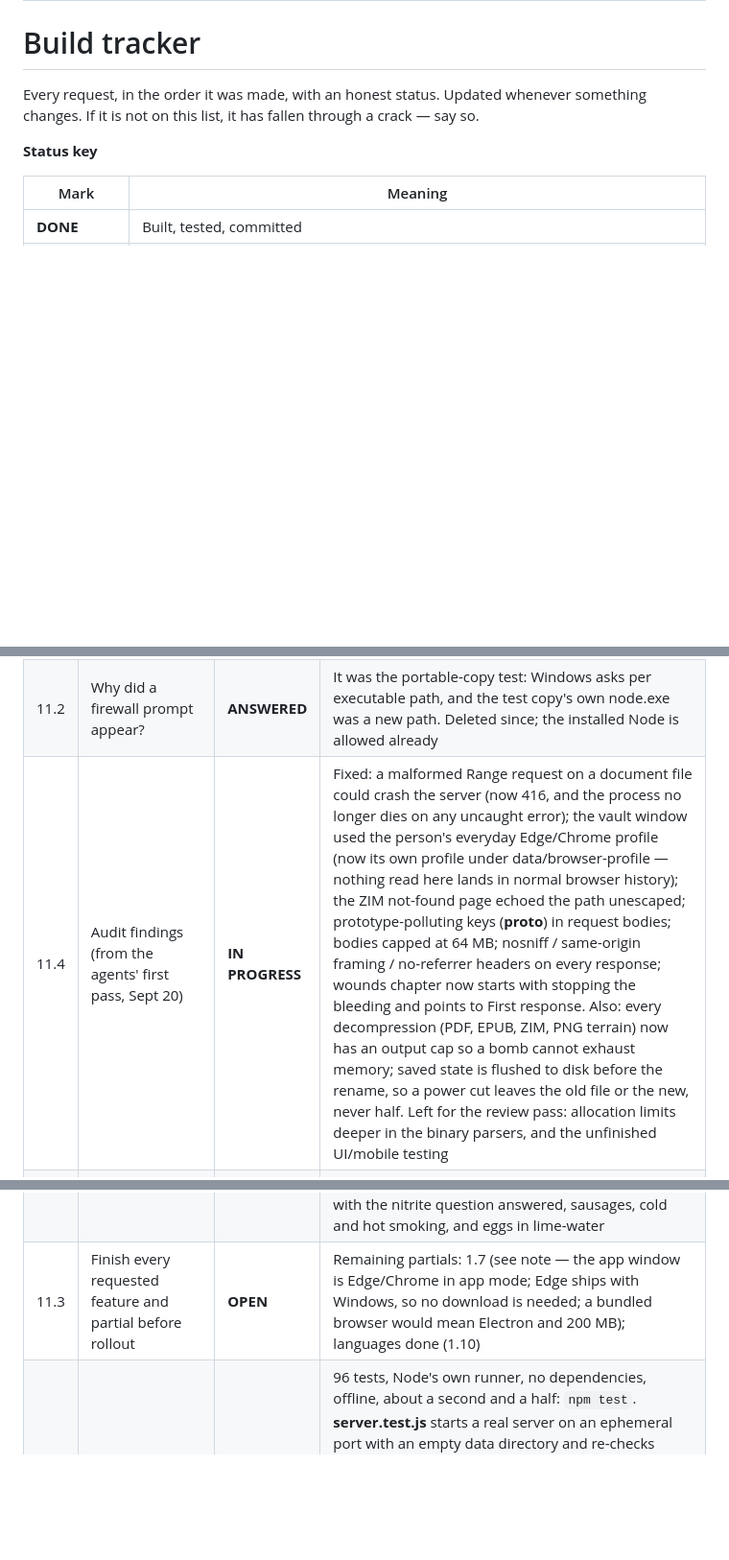
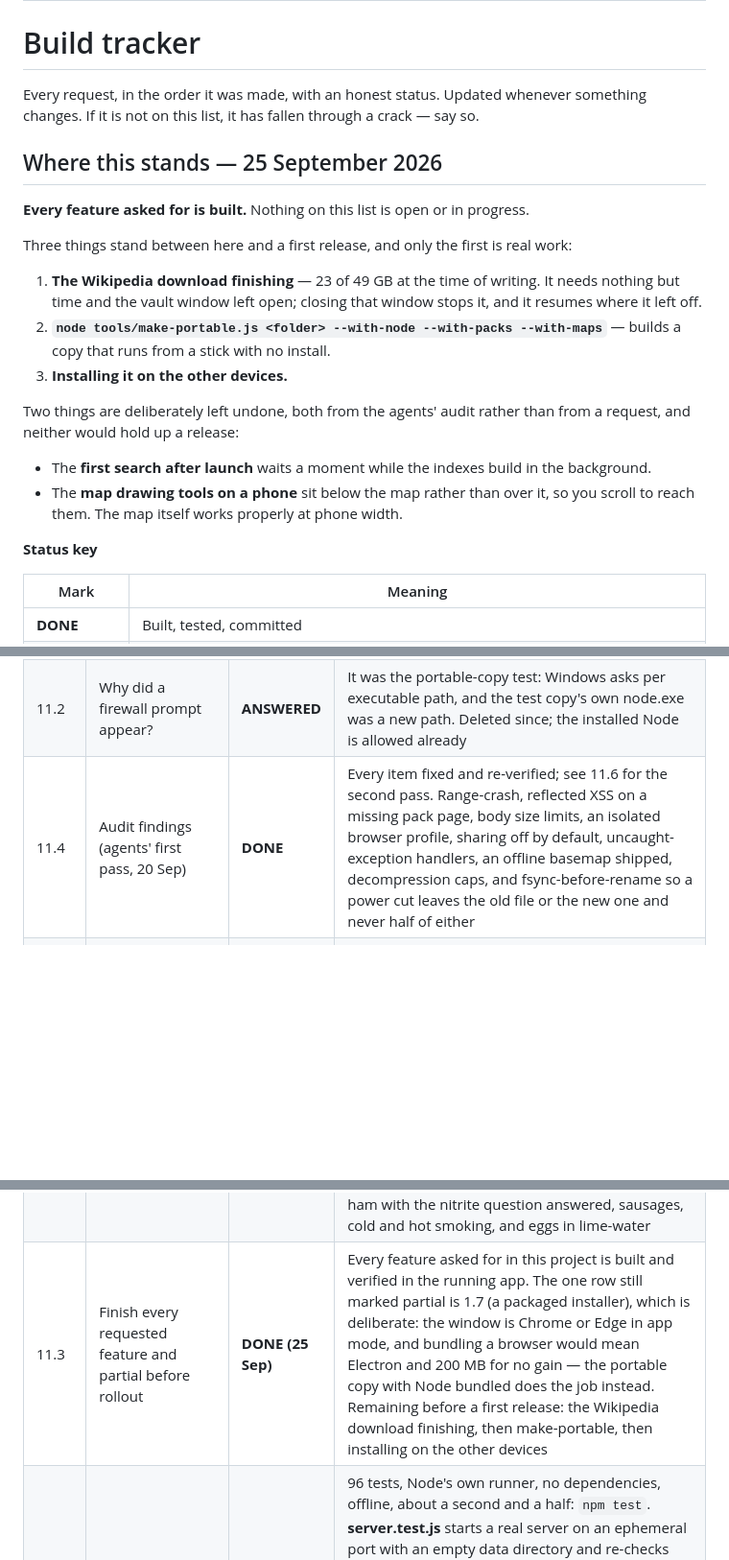
Before and after one commit to RubberDukai/vault, a Markdown page: TRACKER.md, 3 parts joined by grey strips. Shown at 96% size. GitHub-like rendering; blank space fills up the shorter version.

```diff
--- a/TRACKER.md
+++ b/TRACKER.md
@@ -7,6 +7,21 @@ order: 0
 # Build tracker
 
 Every request, in the order it was made, with an honest status. Updated whenever something changes. If it is not on this list, it has fallen through a crack — say so.
+
+## Where this stands — 25 September 2026
+
+**Every feature asked for is built.** Nothing on this list is open or in progress.
+
+Three things stand between here and a first release, and only the first is real work:
+
+1. **The Wikipedia download finishing** — 23 of 49 GB at the time of writing. It needs nothing but time and the vault window left open; closing that window stops it, and it resumes where it left off.
+2. **`node tools/make-portable.js <folder> --with-node --with-packs --with-maps`** — builds a copy that runs from a stick with no install.
+3. **Installing it on the other devices.**
+
+Two things are deliberately left undone, both from the agents' audit rather than from a request, and neither would hold up a release:
+
+- The **first search after launch** waits a moment while the indexes build in the background.
+- The **map drawing tools on a phone** sit below the map rather than over it, so you scroll to reach them. The map itself works properly at phone width.
 
 **Status key**
 
@@ -164,5 +179,5 @@ Everything else that was open has been decided and is done or in progress — se
 |---|---|---|---|
 | 11.1 | Network sharing off by default, switchable in the interface, with a tutorial | **DONE** | The vault now listens on this machine only (127.0.0.1) until Setup → Share on this network is switched on; the server rebinds without a restart, the choice is kept in data/state.json, the panel shows the phone address and a five-step walkthrough plus what "on" means for safety. `--host` on the command line fixes it and greys out the switch. Tested on, off, and unreachable-from-the-LAN when off |
 | 11.2 | Why did a firewall prompt appear? | **ANSWERED** | It was the portable-copy test: Windows asks per executable path, and the test copy's own node.exe was a new path. Deleted since; the installed Node is allowed already |
-| 11.4 | Audit findings (from the agents' first pass, Sept 20) | **IN PROGRESS** | Fixed: a malformed Range request on a document file could crash the server (now 416, and the process no longer dies on any uncaught error); the vault window used the person's everyday Edge/Chrome profile (now its own profile under data/browser-profile — nothing read here lands in normal browser history); the ZIM not-found page echoed the path unescaped; prototype-polluting keys (__proto__) in request bodies; bodies capped at 64 MB; nosniff / same-origin framing / no-referrer headers on every response; wounds chapter now starts with stopping the bleeding and points to First response. Also: every decompression (PDF, EPUB, ZIM, PNG terrain) now has an output cap so a bomb cannot exhaust memory; saved state is flushed to disk before the rename, so a power cut leaves the old file or the new, never half. Left for the review pass: allocation limits deeper in the binary parsers, and the unfinished UI/mobile testing |
+| 11.4 | Audit findings (agents' first pass, 20 Sep) | **DONE** | Every item fixed and re-verified; see 11.6 for the second pass. Range-crash, reflected XSS on a missing pack page, body size limits, an isolated browser profile, sharing off by default, uncaught-exception handlers, an offline basemap shipped, decompression caps, and fsync-before-rename so a power cut leaves the old file or the new one and never half of either |
 | 11.5 | Back and forward buttons across the whole build, not just the Wikipedia reader | **DONE** | A browser-style ◀ ▶ pair top-left of every page, with the current section beside it. Back steps through everything opened this session — a handbook chapter to its list, a lesson to the school page, a map to wherever you came from; inside the Wikipedia reader it steps through the articles first, then out. Alt+← / Alt+→ and the mouse's back button work too. The reader's own ← → stay where they were |
@@ -172,6 +187,6 @@ Everything else that was open has been decided and is done or in progress — se
 | 12.1 | In-depth foraging: regional and seasonal, identifiers and dangerous lookalikes, mushroom and tree identification logs, links to the encyclopedia for pictures | **DONE** | A new **Foraging & Wild Food** module, four chapters: the method (five-point identification, the deadly-first rule, a month-by-month calendar for Britain, where to look, law and manners, kit, and how to rebuild it for another region); a **wild plants log** (the six killers in full, then 40 edibles by group — greens, roots, flowers, fruit, nuts, seaweeds — each with identifiers, lookalikes and the tell, season, part and use); a **mushroom log** (the spore print, seven deadly species and a dozen more to avoid, the "foolproof" six, then a dozen learn-one-at-a-time edibles, preserving, and what to do after a mistake); a **tree log** (32 trees by leaf, bark, bud and fruit in every season, confusions, what each gives, reading a tree in winter, coppice). Every species links to its encyclopedia article — a new `wiki:` link type that opens whichever Wikipedia is installed, trying the Latin name then the common name |
 | 12.2 | Farming: planting seasons through the year; starting from zero; tools | **DONE** | *Starting a food garden from nothing*: what to expect, the tools, year zero (no-dig from grass, beds, compost), the first-year crops and quantities for four people, a month-by-month sowing/planting/harvest calendar for Britain, a crop-by-crop table (sow, depth, spacing, time, yield, notes), rotation, water/weeds/protection/feeding, perennials and the orchard, the hungry gap, and how to translate it to another climate |
 | 12.3 | Artisan foods: fermenting, preserving, cheese, kimchi, jams | **DONE** | *Artisan foods — fermenting, preserving and the dairy*: sourdough starter and loaf, sauerkraut and kimchi and the 2% salt rule, vinegar pickles, jam/jelly/fruit leather/chutney and the setting point, yoghurt and labneh, butter and ghee, paneer, rennet (bought, vegetable, animal), a full hard-cheese method with pressing and ageing, feta and halloumi, vinegar, cider/perry/country wine, dry-cured bacon and ham with the nitrite question answered, sausages, cold and hot smoking, and eggs in lime-water |
-| 11.3 | Finish every requested feature and partial before rollout | **OPEN** | Remaining partials: 1.7 (see note — the app window is Edge/Chrome in app mode; Edge ships with Windows, so no download is needed; a bundled browser would mean Electron and 200 MB); languages done (1.10) |
+| 11.3 | Finish every requested feature and partial before rollout | **DONE (25 Sep)** | Every feature asked for in this project is built and verified in the running app. The one row still marked partial is 1.7 (a packaged installer), which is deliberate: the window is Chrome or Edge in app mode, and bundling a browser would mean Electron and 200 MB for no gain — the portable copy with Node bundled does the job instead. Remaining before a first release: the Wikipedia download finishing, then make-portable, then installing on the other devices |
 | 11.8 | A test suite (audit finding 15) | **DONE** | 96 tests, Node's own runner, no dependencies, offline, about a second and a half: `npm test`. **server.test.js** starts a real server on an ephemeral port with an empty data directory and re-checks every security fix from the review — the vault header on state-changing calls, the cross-site refusal, the Host allow-list, Kiwix-only download hosts, filenames reduced to a plain .zim, `__proto__` never reaching an object key, and a malformed Range or body leaving the process alive. **content.test.js** checks the content like code: the frontmatter every lesson needs, no clashing orders, every set of exercises having answers, well-formed `wiki:` links, escaped pipes in table cells, a valid pack catalogue, no repeated flashcards. **store.test.js**, **packs.test.js**, **srs.test.js**, **markdown.test.js**, **sheets.test.js** cover durability, the download queue and its lock, the review scheduler, the renderer and CSV. Writing them found two real faults, both fixed: frontmatter turned `order: 1.5` into a string because only whole numbers were parsed, and seven early lessons set exercises with no answer key — those now have one (Learning to read has no exercises by design) |
 | 11.9 | Listening comprehension for the languages | **DONE** | The last open item from the audit's language verdict. **17 spoken passages** across the five languages — Spanish 4, German 4, Japanese 3, Mandarin 3, Hindi 3 — graded A1/N5/HSK1 up to A2/HSK2, on the market, asking the way, the doctor and the garden, each with a transcript, a line-by-line English translation, a vocabulary table and five or six comprehension questions with folded answers. Japanese, Mandarin and Hindi carry a reading line (rōmaji, pinyin, transliteration) as well as the script. **The player** speaks the passage with the same offline Windows voice the flashcards use — nothing streamed, no audio files shipped: play the whole passage or one line, three speeds, the speaking line highlighted, and the transcript hidden until the listener has had a fair go without it. Wrong answers say "listen again" rather than giving it away. **The voice panel** on the Languages page now says which of the five this machine can actually speak and gives the exact Windows path to add the rest — on this machine none of the five are installed, so every passage currently falls back to showing its transcript, which is the designed behaviour and not a fault. A test checks every passage has translations on every line, speakers that exist, and answers that point at real options |
```
Also changed, not shown: other parts of TRACKER.md (+8 -1 lines).
